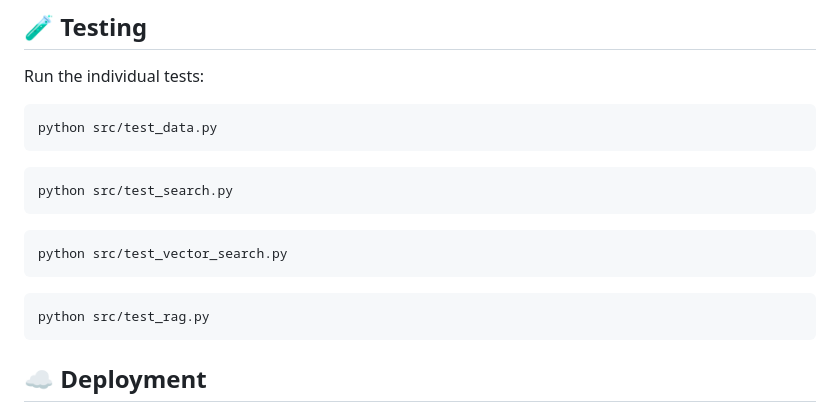
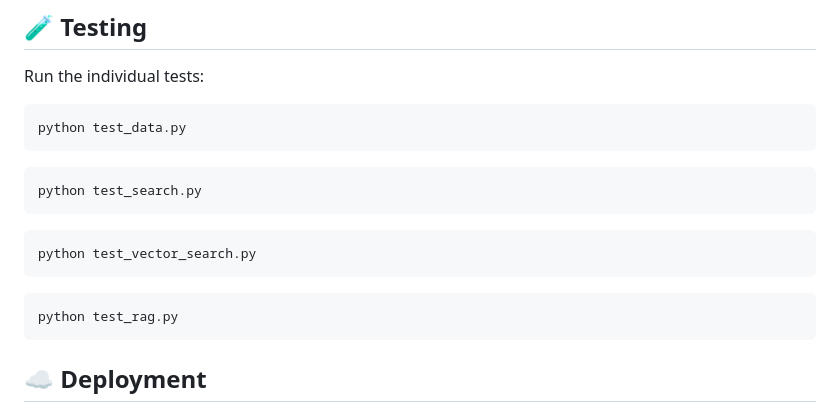
Before and after one commit to shresth135/ecommerce-chatbot, a Markdown page: README.md, the part around one of its changes. GitHub-like rendering.

````diff
--- a/README.md
+++ b/README.md
@@ -260,19 +260,19 @@ Never commit API keys or other secrets.
 Run the individual tests:
 
 ```bash
-python src/test_data.py
+python test_data.py
 ```
 
 ```bash
-python src/test_search.py
+python test_search.py
 ```
 
 ```bash
-python src/test_vector_search.py
+python test_vector_search.py
 ```
 
 ```bash
-python src/test_rag.py
+python test_rag.py
 ```
 
 ## ☁️ Deployment
````
Also changed, not shown: other parts of README.md (+13 -13 lines), Screenshot (4).png (deleted), screenshot.png (added), 4 other files.
